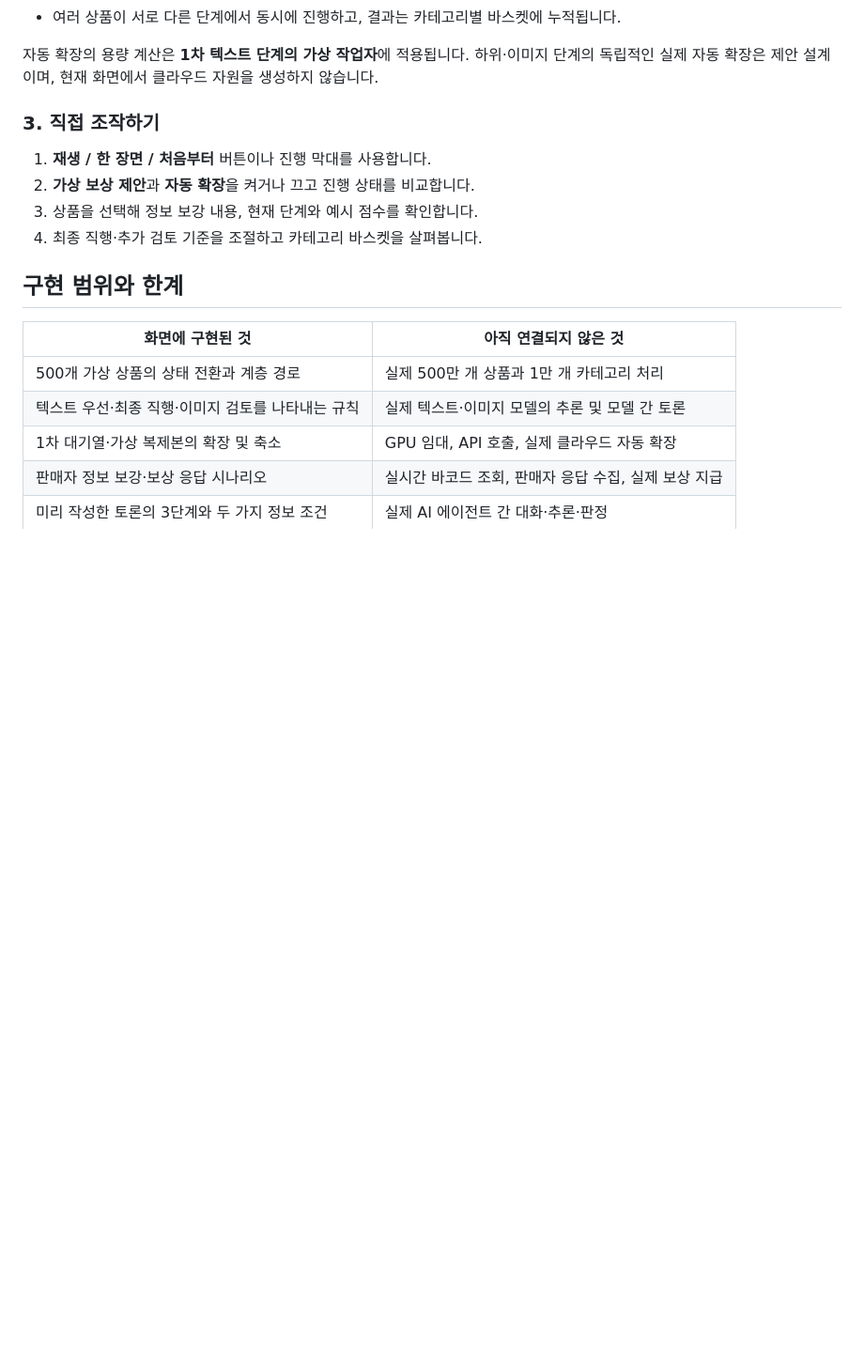
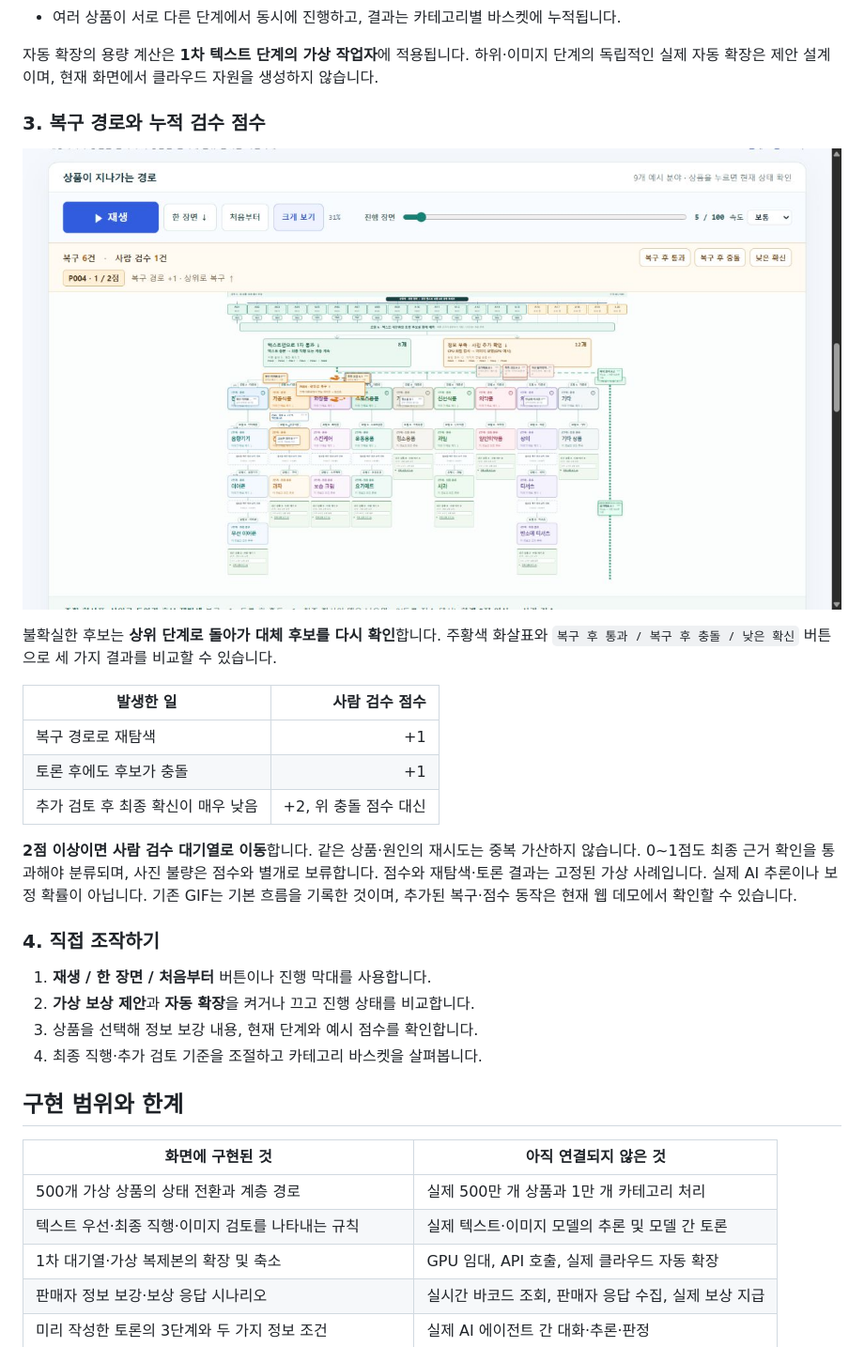
Before and after one commit to Kimhyuntae9665/product-category-flow, a Markdown page: README.md, the part around one of its changes. Shown at 94% size. GitHub-like rendering; pictures changed too: assets/recovery-review.png (added); blank space fills up the shorter version.

Commit message:
Add recovery routing and cumulative human review scores

```diff
--- a/README.md
+++ b/README.md
@@ -66,7 +66,21 @@ PAL에 설정된 **Qwen3.8 27B, Nemotron 3 Ultra, North Mini Code, Gemini 3.8 Fl
 
 자동 확장의 용량 계산은 **1차 텍스트 단계의 가상 작업자**에 적용됩니다. 하위·이미지 단계의 독립적인 실제 자동 확장은 제안 설계이며, 현재 화면에서 클라우드 자원을 생성하지 않습니다.
 
-### 3. 직접 조작하기
+### 3. 복구 경로와 누적 검수 점수
+
+![상위 분류로 돌아가는 주황색 경로와 상품별 누적 검수 점수](assets/recovery-review.png)
+
+불확실한 후보는 **상위 단계로 돌아가 대체 후보를 다시 확인**합니다. 주황색 화살표와 `복구 후 통과 / 복구 후 충돌 / 낮은 확신` 버튼으로 세 가지 결과를 비교할 수 있습니다.
+
+| 발생한 일 | 사람 검수 점수 |
+| --- | ---: |
+| 복구 경로로 재탐색 | +1 |
+| 토론 후에도 후보가 충돌 | +1 |
+| 추가 검토 후 최종 확신이 매우 낮음 | +2, 위 충돌 점수 대신 |
+
+**2점 이상이면 사람 검수 대기열로 이동**합니다. 같은 상품·원인의 재시도는 중복 가산하지 않습니다. 0~1점도 최종 근거 확인을 통과해야 분류되며, 사진 불량은 점수와 별개로 보류합니다. 점수와 재탐색·토론 결과는 고정된 가상 사례입니다. 실제 AI 추론이나 보정 확률이 아닙니다. 기존 GIF는 기본 흐름을 기록한 것이며, 추가된 복구·점수 동작은 현재 웹 데모에서 확인할 수 있습니다.
+
+### 4. 직접 조작하기
 
 1. **재생 / 한 장면 / 처음부터** 버튼이나 진행 막대를 사용합니다.
 2. **가상 보상 제안**과 **자동 확장**을 켜거나 끄고 진행 상태를 비교합니다.
```
Also changed, not shown: other parts of README.md (+2 -0 lines), docs/recovery-review.md (added, +22 -0 lines), 3 other files.
